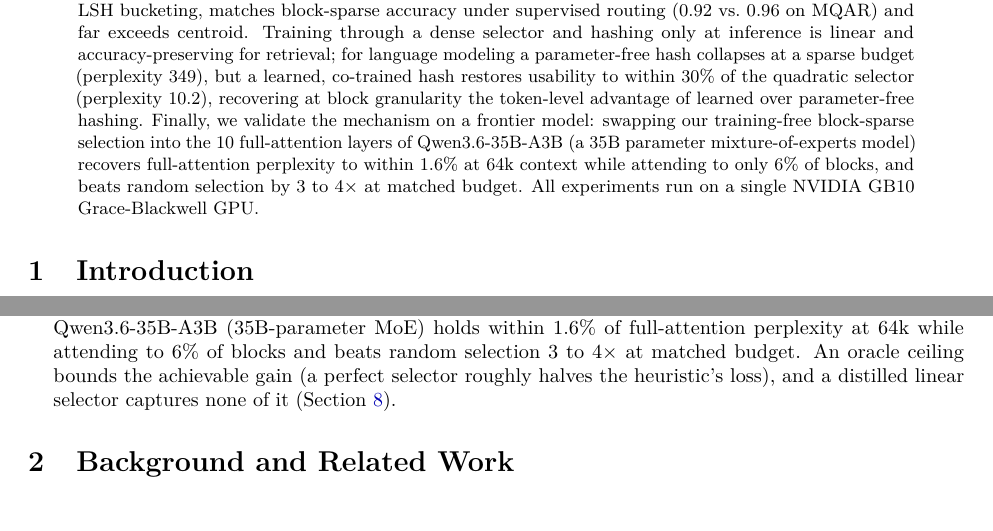
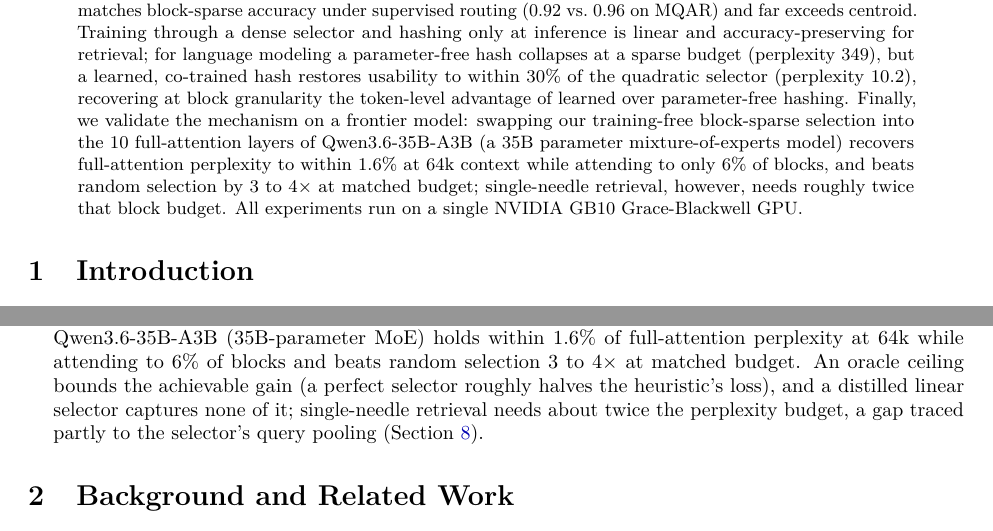
Before and after one commit to apoc/fused-block-sparse-attention, a LaTeX paper (paper/main.tex): two parts of pages 1 and 2 of 13 before the commit and two parts of pages 1 and 2 of 14 after it, joined at a grey line, cut so that both start at the same text. Compiled offline with pdfLaTeX.

Commit message:
Reflect NIAH retrieval finding in abstract and contributions
The abstract and the frontier-validation contribution presented only the clean perplexity result; add that single-needle retrieval needs about twice the block budget (the gap traced partly to query pooling), matching Section 8.

```diff
--- a/paper/main.tex
+++ b/paper/main.tex
@@ -83,7 +83,8 @@ Finally, we validate the mechanism on a frontier model: swapping our training-fr
 block-sparse selection into the 10 full-attention layers of Qwen3.6-35B-A3B (a 35B
 parameter mixture-of-experts model) recovers full-attention perplexity to within
 $1.6\%$ at 64k context while attending to only $6\%$ of blocks, and beats random
-selection by $3$ to $4\times$ at matched budget.
+selection by $3$ to $4\times$ at matched budget; single-needle retrieval, however,
+needs roughly twice that block budget.
 All experiments run on a single NVIDIA GB10 Grace-Blackwell GPU.
 \end{abstract}
 
@@ -157,7 +158,9 @@ SRAM, never materializing the gathered tensor.
   $1.6\%$ of full-attention perplexity at 64k while attending to $6\%$ of blocks and
   beats random selection $3$ to $4\times$ at matched budget. An oracle ceiling bounds
   the achievable gain (a perfect selector roughly halves the heuristic's loss), and a
-  distilled linear selector captures none of it (\Cref{sec:donor}).
+  distilled linear selector captures none of it; single-needle retrieval needs about
+  twice the perplexity budget, a gap traced partly to the selector's query pooling
+  (\Cref{sec:donor}).
 \end{itemize}
 
 % ─═ 2. Background ═════════════════════════════════════════════════════════
```
Also changed, not shown: paper/main.pdf.
